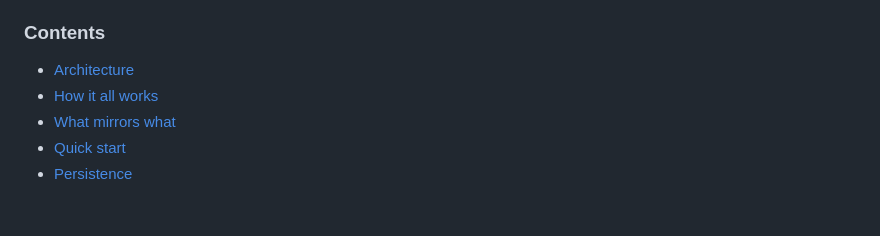
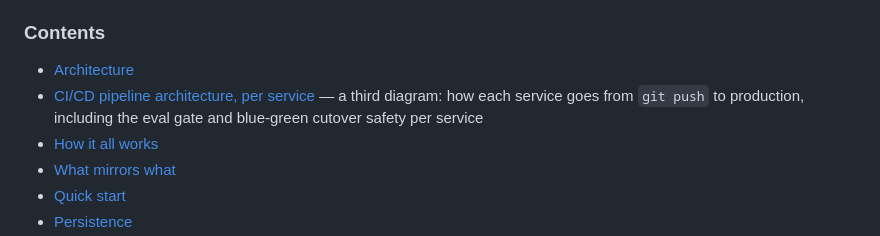
Before and after one commit to vishalrath0d/ai-ml-llm-ops, a Markdown page: README.md, the part around the change. Rendered like a GitHub page; blank space fills up the shorter version.

```diff
--- a/README.md
+++ b/README.md
@@ -7,6 +7,7 @@ Ten services, seven of them built from scratch for this project, three of them r
 ### Contents
 
 - [Architecture](#architecture)
+- [CI/CD pipeline architecture, per service](docs/operations/cicd-pipeline-architecture.md) — a third diagram: how each service goes from `git push` to production, including the eval gate and blue-green cutover safety per service
 - [How it all works](#how-it-all-works)
 - [What mirrors what](#what-mirrors-what)
 - [Quick start](#quick-start)
```
Also changed, not shown: docs/operations/cicd-pipeline-architecture.md (added, +73 -0 lines).
